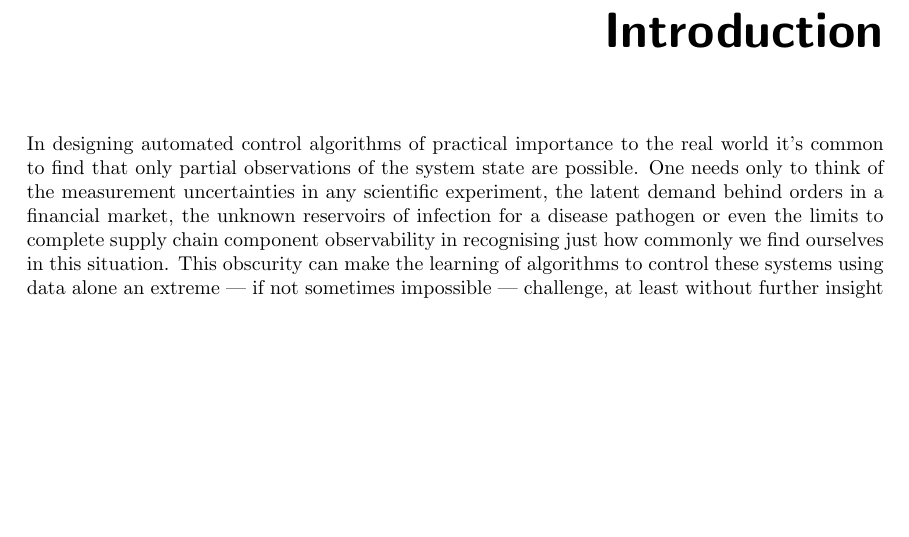
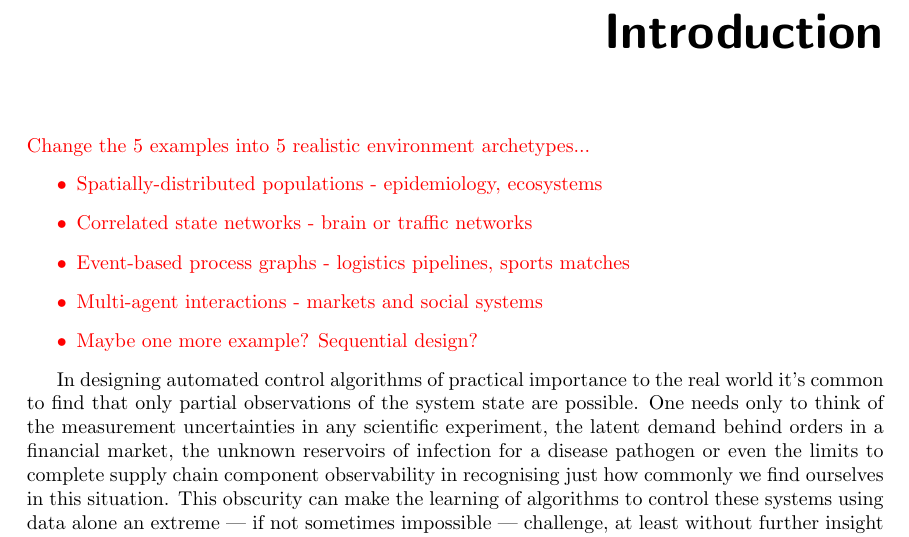
Before and after one commit to umbralcalc/worlds-of-observation, a LaTeX thesis (book.tex): part of page 3 of 77, cut so that both start at the same text, the shorter picture padded with empty space. Compiled offline with pdfLaTeX.

Commit message:
added archetypes list

```diff
--- a/book.tex
+++ b/book.tex
@@ -156,6 +156,15 @@ Shared by the author under an \href{https://opensource.org/licenses/MIT}{MIT Lic
 
 \chapter*{Introduction}
 
+\textcolor{red}{Change the 5 examples into 5 realistic environment archetypes...
+\begin{itemize}
+\item{Spatially-distributed populations - epidemiology, ecosystems}
+\item{Correlated state networks - brain or traffic networks}
+\item{Event-based process graphs - logistics pipelines, sports matches}
+\item{Multi-agent interactions - markets and social systems}
+\item{Maybe one more example? Sequential design?}
+\end{itemize}}
+
 In designing automated control algorithms of practical importance to the real world it's common to find that only partial observations of the system state are possible. One needs only to think of the measurement uncertainties in any scientific experiment, the latent demand behind orders in a financial market, the unknown reservoirs of infection for a disease pathogen or even the limits to complete supply chain component observability in recognising just how commonly we find ourselves in this situation. This obscurity can make the learning of algorithms to control these systems using data alone an extreme --- if not sometimes impossible --- challenge, at least without further insight provided by a more domain-specific model.
 
 \emph{Worlds of Observation} is a book about building more realistic training environments for machine learning algorithms to control these `noisy' systems in the real world. While model-free reinforcement learning is a popular and very powerful approach to generating such algorithms~\cite{sutton2018reinforcement} (especially when there is plenty of data and the system is fully observable), this book will primarily explore how to create environments for control algorithms using a more model-based approach. Those readers who are data scientists, research engineers, statistical programmers or computational scientists may find our mathematically descriptive, yet practically-minded, approach in this book quite interesting and maybe a little different to the usual perspectives.
```
Also changed, not shown: book.pdf.
